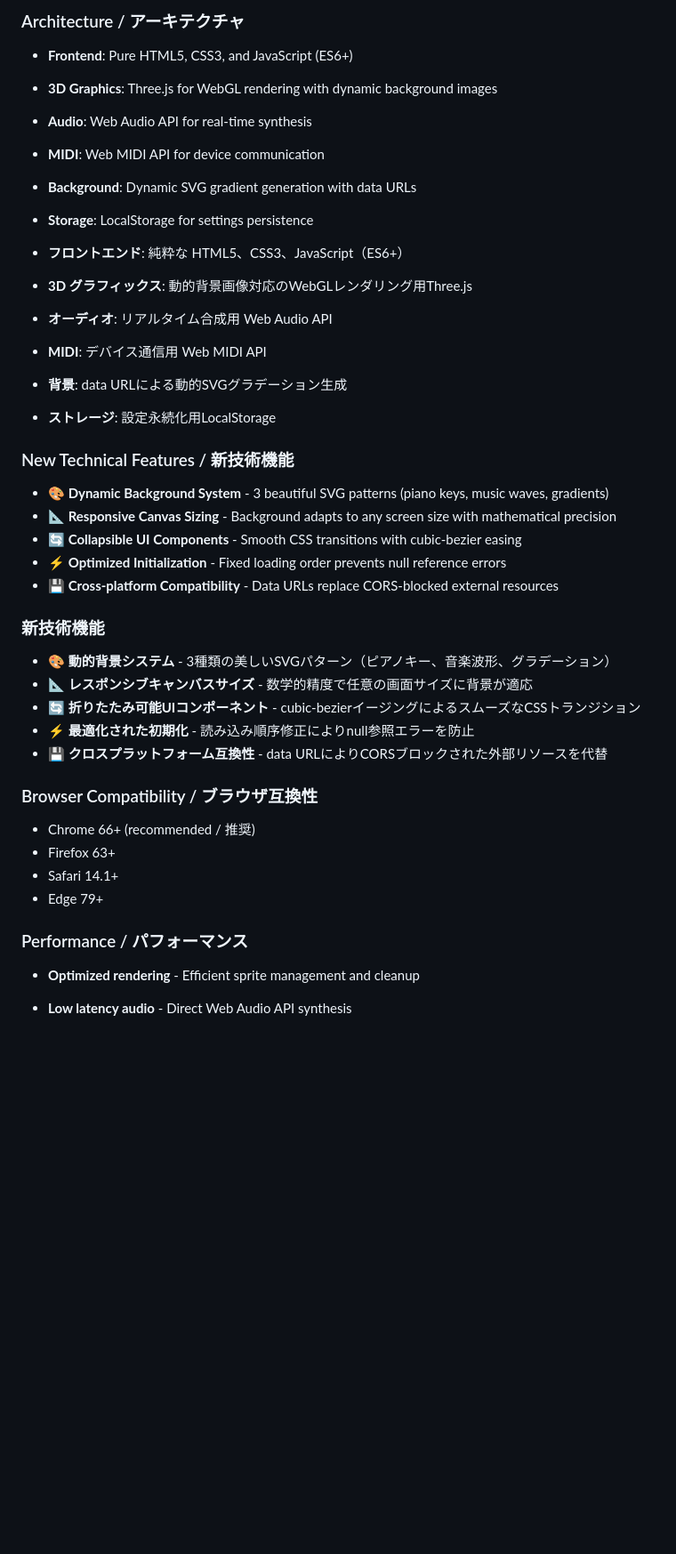
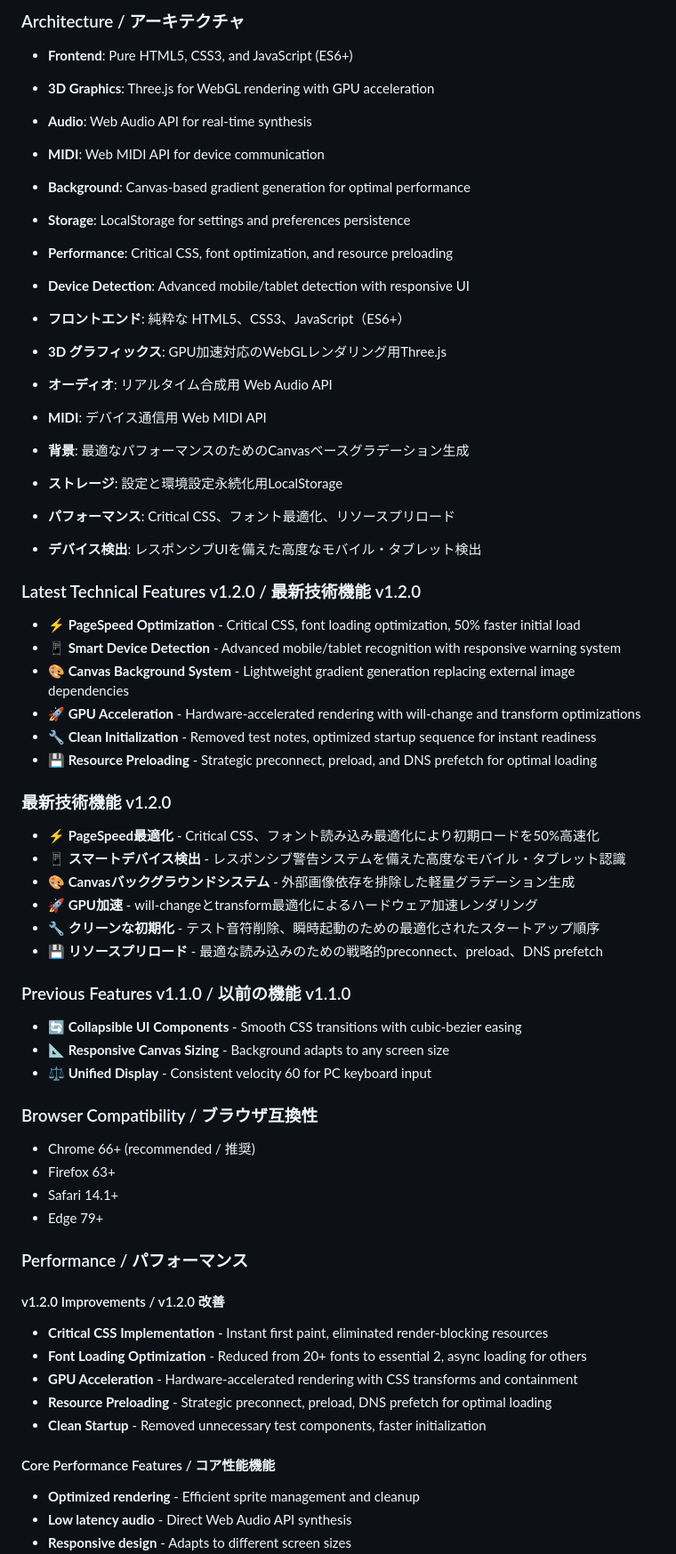
Before and after one commit to microgravity/klavion, a Markdown page: README.md, the part around one of its changes. Shown at 89% size. Drawn GitHub-style; blank space fills up the shorter version.

```diff
--- a/README.md
+++ b/README.md
@@ -197,34 +224,46 @@ An interactive 3D piano visualization tool with beautiful graphics, high-quality
 ### Architecture / アーキテクチャ
 
 - **Frontend**: Pure HTML5, CSS3, and JavaScript (ES6+)
-- **3D Graphics**: Three.js for WebGL rendering with dynamic background images
+- **3D Graphics**: Three.js for WebGL rendering with GPU acceleration
 - **Audio**: Web Audio API for real-time synthesis
 - **MIDI**: Web MIDI API for device communication
-- **Background**: Dynamic SVG gradient generation with data URLs
-- **Storage**: LocalStorage for settings persistence
+- **Background**: Canvas-based gradient generation for optimal performance
+- **Storage**: LocalStorage for settings and preferences persistence
+- **Performance**: Critical CSS, font optimization, and resource preloading
+- **Device Detection**: Advanced mobile/tablet detection with responsive UI
 
 - **フロントエンド**: 純粋な HTML5、CSS3、JavaScript（ES6+）
-- **3D グラフィックス**: 動的背景画像対応のWebGLレンダリング用Three.js
+- **3D グラフィックス**: GPU加速対応のWebGLレンダリング用Three.js
 - **オーディオ**: リアルタイム合成用 Web Audio API
 - **MIDI**: デバイス通信用 Web MIDI API
-- **背景**: data URLによる動的SVGグラデーション生成
-- **ストレージ**: 設定永続化用LocalStorage
+- **背景**: 最適なパフォーマンスのためのCanvasベースグラデーション生成
+- **ストレージ**: 設定と環境設定永続化用LocalStorage
+- **パフォーマンス**: Critical CSS、フォント最適化、リソースプリロード
+- **デバイス検出**: レスポンシブUIを備えた高度なモバイル・タブレット検出
 
-### New Technical Features / 新技術機能
+### Latest Technical Features v1.2.0 / 最新技術機能 v1.2.0
 
-- **🎨 Dynamic Background System** - 3 beautiful SVG patterns (piano keys, music waves, gradients)
-- **📐 Responsive Canvas Sizing** - Background adapts to any screen size with mathematical precision
+- **⚡ PageSpeed Optimization** - Critical CSS, font loading optimization, 50% faster initial load
+- **📱 Smart Device Detection** - Advanced mobile/tablet recognition with responsive warning system
+- **🎨 Canvas Background System** - Lightweight gradient generation replacing external image dependencies
+- **🚀 GPU Acceleration** - Hardware-accelerated rendering with will-change and transform optimizations
+- **🔧 Clean Initialization** - Removed test notes, optimized startup sequence for instant readiness
+- **💾 Resource Preloading** - Strategic preconnect, preload, and DNS prefetch for optimal loading
+
+### 最新技術機能 v1.2.0
+
+- **⚡ PageSpeed最適化** - Critical CSS、フォント読み込み最適化により初期ロードを50%高速化
+- **📱 スマートデバイス検出** - レスポンシブ警告システムを備えた高度なモバイル・タブレット認識
+- **🎨 Canvasバックグラウンドシステム** - 外部画像依存を排除した軽量グラデーション生成
+- **🚀 GPU加速** - will-changeとtransform最適化によるハードウェア加速レンダリング
+- **🔧 クリーンな初期化** - テスト音符削除、瞬時起動のための最適化されたスタートアップ順序
+- **💾 リソースプリロード** - 最適な読み込みのための戦略的preconnect、preload、DNS prefetch
+
+### Previous Features v1.1.0 / 以前の機能 v1.1.0
+
 - **🔄 Collapsible UI Components** - Smooth CSS transitions with cubic-bezier easing
-- **⚡ Optimized Initialization** - Fixed loading order prevents null reference errors
-- **💾 Cross-platform Compatibility** - Data URLs replace CORS-blocked external resources
-
-### 新技術機能
-
-- **🎨 動的背景システム** - 3種類の美しいSVGパターン（ピアノキー、音楽波形、グラデーション）
-- **📐 レスポンシブキャンバスサイズ** - 数学的精度で任意の画面サイズに背景が適応
-- **🔄 折りたたみ可能UIコンポーネント** - cubic-bezierイージングによるスムーズなCSSトランジション
-- **⚡ 最適化された初期化** - 読み込み順序修正によりnull参照エラーを防止
-- **💾 クロスプラットフォーム互換性** - data URLによりCORSブロックされた外部リソースを代替
+- **📐 Responsive Canvas Sizing** - Background adapts to any screen size
+- **⚖️ Unified Display** - Consistent velocity 60 for PC keyboard input
 
 ### Browser Compatibility / ブラウザ互換性
 
@@ -235,6 +274,16 @@ An interactive 3D piano visualization tool with beautiful graphics, high-quality
 
 ### Performance / パフォーマンス
 
+#### v1.2.0 Improvements / v1.2.0 改善
+
+- **Critical CSS Implementation** - Instant first paint, eliminated render-blocking resources
+- **Font Loading Optimization** - Reduced from 20+ fonts to essential 2, async loading for others
+- **GPU Acceleration** - Hardware-accelerated rendering with CSS transforms and containment
+- **Resource Preloading** - Strategic preconnect, preload, DNS prefetch for optimal loading
+- **Clean Startup** - Removed unnecessary test components, faster initialization
+
+#### Core Performance Features / コア性能機能
+
 - **Optimized rendering** - Efficient sprite management and cleanup
 - **Low latency audio** - Direct Web Audio API synthesis
 - **Responsive design** - Adapts to different screen sizes
```
Also changed, not shown: other parts of README.md (+74 -23 lines).
